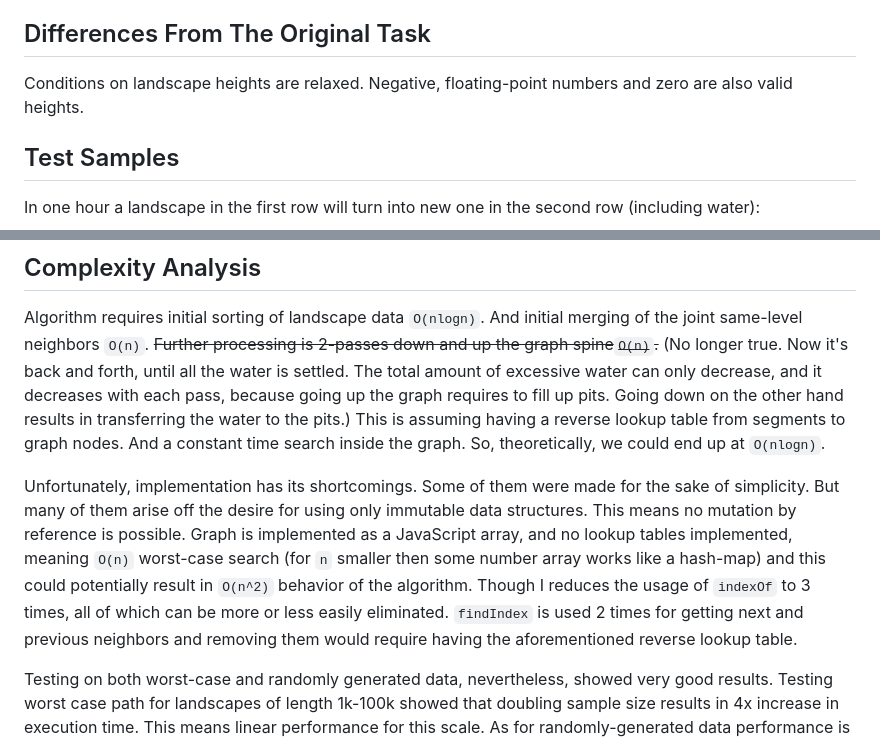
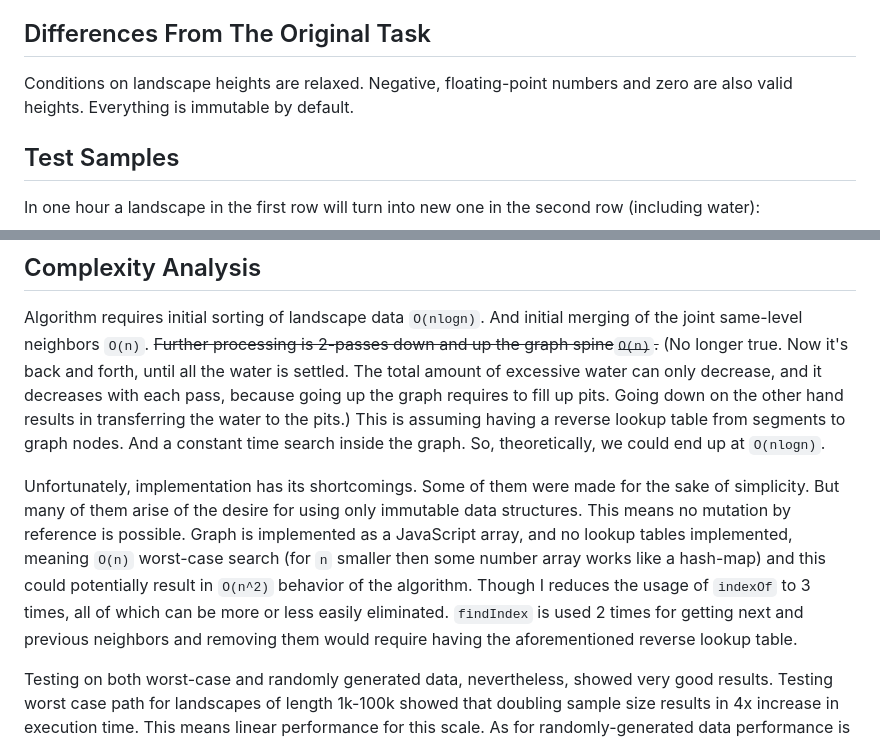
Before and after one commit to evxn/water-levels, a Markdown page: README.md, 2 parts joined by grey strips. Rendered like a GitHub page.

```diff
--- a/README.md
+++ b/README.md
@@ -41,7 +41,7 @@ Please deploy the web application to a web-server and provide us a URL, so that
 ## Differences From The Original Task
 
 Conditions on landscape heights are relaxed. Negative, floating-point numbers and zero are also
-valid heights.
+valid heights. Everything is immutable by default.
 
 ## Test Samples
 
@@ -111,6 +111,6 @@ Basically it’s all about transferring excessive water from node to node, from
 
 Algorithm requires initial sorting of landscape data `O(nlogn)`. And initial merging of the joint same-level neighbors `O(n)`. ~~Further processing is 2-passes down and up the graph spine`O(n)`.~~ (No longer true. Now it's back and forth, until all the water is settled. The total amount of excessive water can only decrease, and it decreases with each pass, because going up the graph requires to fill up pits. Going down on the other hand results in transferring the water to the pits.) This is assuming having a reverse lookup table from segments to graph nodes. And a constant time search inside the graph. So, theoretically, we could end up at  `O(nlogn)`.
 
-Unfortunately, implementation has its shortcomings. Some of them were made for the sake of simplicity. But many of them arise off the desire for using only immutable data structures. This means no mutation by reference is possible. Graph is implemented as a JavaScript array, and no lookup tables implemented, meaning `O(n)` worst-case search (for `n` smaller then some number array works like a hash-map) and this could potentially result in `O(n^2)` behavior of the algorithm. Though I reduces the usage of `indexOf` to 3 times, all of which can be more or less easily eliminated. `findIndex` is used 2 times for getting next and previous neighbors and removing them would require having the aforementioned reverse lookup table.
+Unfortunately, implementation has its shortcomings. Some of them were made for the sake of simplicity. But many of them arise of the desire for using only immutable data structures. This means no mutation by reference is possible. Graph is implemented as a JavaScript array, and no lookup tables implemented, meaning `O(n)` worst-case search (for `n` smaller then some number array works like a hash-map) and this could potentially result in `O(n^2)` behavior of the algorithm. Though I reduces the usage of `indexOf` to 3 times, all of which can be more or less easily eliminated. `findIndex` is used 2 times for getting next and previous neighbors and removing them would require having the aforementioned reverse lookup table.
 
 Testing on both worst-case and randomly generated data, nevertheless, showed very good results. Testing worst case path for landscapes of length 1k-100k showed that doubling sample size results in 4x increase in execution time. This means linear performance for this scale. As for randomly-generated data performance is even better. I guess, it’s because during the computation, graph quickly shrinks down due to the merging of newly appeared same-level neighbors together which helps mitigate some of the `O(n^2)` effects.
```
